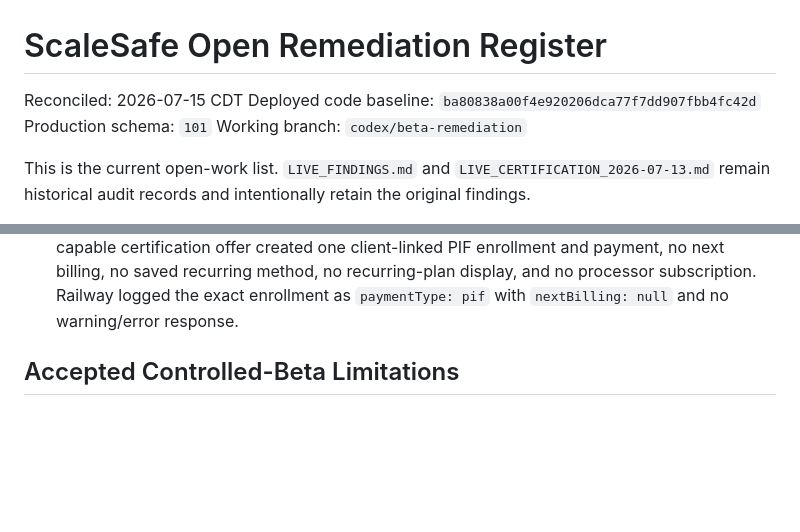
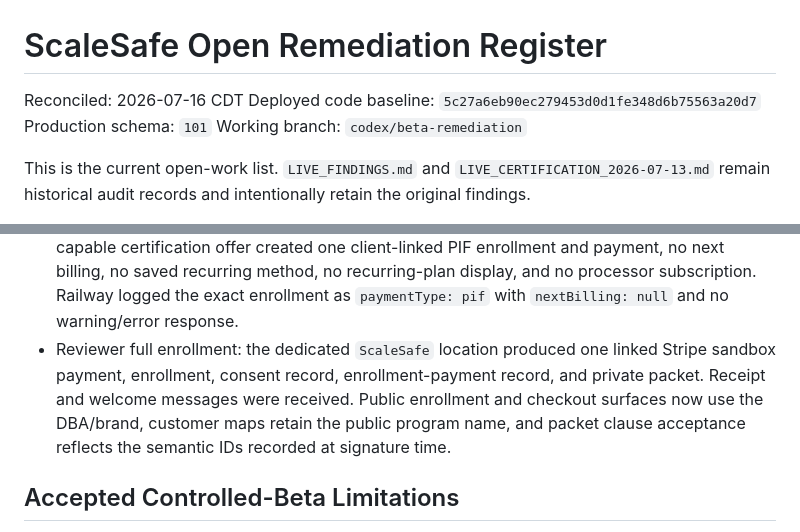
Before and after one commit to Pkorn79/ScaleSafe, a Markdown page: docs/user-guide/OPEN_REMEDIATION_REGISTER.md, 2 parts joined by grey strips. Rendered like a GitHub page; blank space fills up the shorter version.

Commit message:
docs: record reviewer enrollment certification

```diff
--- a/docs/user-guide/OPEN_REMEDIATION_REGISTER.md
+++ b/docs/user-guide/OPEN_REMEDIATION_REGISTER.md
@@ -1,7 +1,7 @@
 # ScaleSafe Open Remediation Register
 
-Reconciled: 2026-07-15 CDT
-Deployed code baseline: `ba80838a00f4e920206dca77f7dd907fbb4fc42d`
+Reconciled: 2026-07-16 CDT
+Deployed code baseline: `5c27a6eb90ec279453d0d1fe348d6b75563a20d7`
 Production schema: `101`
 Working branch: `codex/beta-remediation`
 
@@ -56,6 +56,7 @@ These do not block the base product when described accurately, but they must not
 - FIND-071: password/temp evidence paths are ignored and no live secret was found in the tracked-tree scan.
 - FIND-036/037: the fresh Stripe finite plan charged `$1` first installment plus a one-time `$1` add-on, then one final `$1` installment; it completed at 2/2 with no next billing date. `ss_payment_received` was delivered once for payment 2 with the exact enrollment and program name.
 - Dual-option Quick Checkout: a live `$1.50` Stripe paid-in-full selection on the installment-capable certification offer created one client-linked PIF enrollment and payment, no next billing, no saved recurring method, no recurring-plan display, and no processor subscription. Railway logged the exact enrollment as `paymentType: pif` with `nextBilling: null` and no warning/error response.
+- Reviewer full enrollment: the dedicated `ScaleSafe` location produced one linked Stripe sandbox payment, enrollment, consent record, enrollment-payment record, and private packet. Receipt and welcome messages were received. Public enrollment and checkout surfaces now use the DBA/brand, customer maps retain the public program name, and packet clause acceptance reflects the semantic IDs recorded at signature time.
 
 ## Accepted Controlled-Beta Limitations
 
```
Also changed, not shown: docs/LAUNCH_READINESS_CHECKLIST.md (+5 -5 lines).
